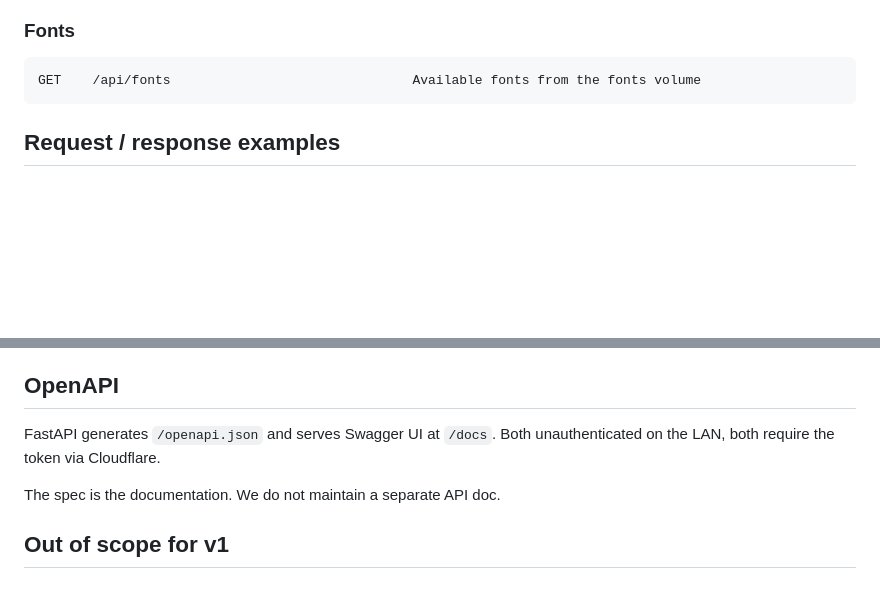
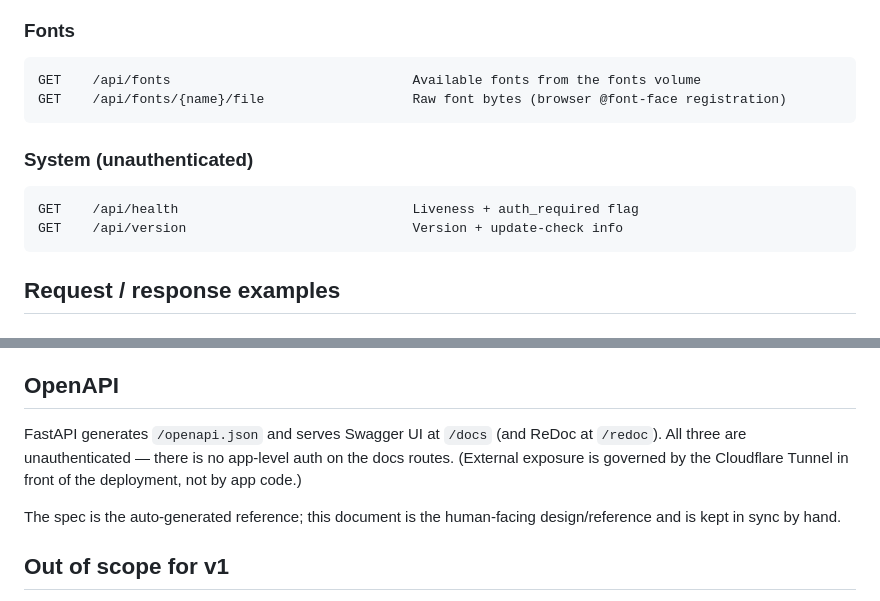
Before and after one commit to crzykidd/labelforge, a Markdown page: docs/features/api.md, 2 parts joined by grey strips. GitHub-like rendering; blank space fills up the shorter version.

````diff
--- a/docs/features/api.md
+++ b/docs/features/api.md
@@ -84,6 +101,14 @@ PUT    /api/settings                            Update (partial OK)
 
 ```
 GET    /api/fonts                               Available fonts from the fonts volume
+GET    /api/fonts/{name}/file                   Raw font bytes (browser @font-face registration)
+```
+
+### System (unauthenticated)
+
+```
+GET    /api/health                              Liveness + auth_required flag
+GET    /api/version                             Version + update-check info
 ```
 
 ## Request / response examples
@@ -218,9 +253,9 @@ Sticky points:
 
 ## OpenAPI
 
-FastAPI generates `/openapi.json` and serves Swagger UI at `/docs`. Both unauthenticated on the LAN, both require the token via Cloudflare.
+FastAPI generates `/openapi.json` and serves Swagger UI at `/docs` (and ReDoc at `/redoc`). All three are unauthenticated — there is no app-level auth on the docs routes. (External exposure is governed by the Cloudflare Tunnel in front of the deployment, not by app code.)
 
-The spec is the documentation. We do not maintain a separate API doc.
+The spec is the auto-generated reference; this document is the human-facing design/reference and is kept in sync by hand.
 
 ## Out of scope for v1
 
````
Also changed, not shown: other parts of docs/features/api.md (+54 -27 lines), CHANGELOG.md (+4 -0 lines), prompts/done/2026-06-23-api-docs-correction.md (added, +153 -0 lines).
